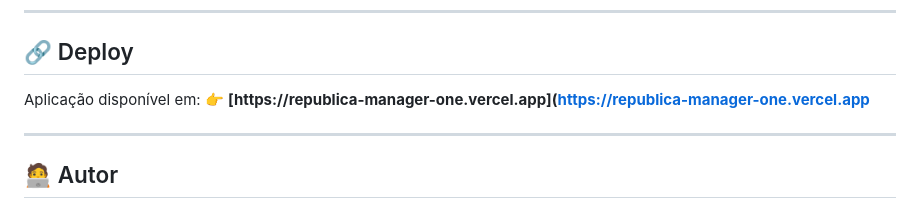
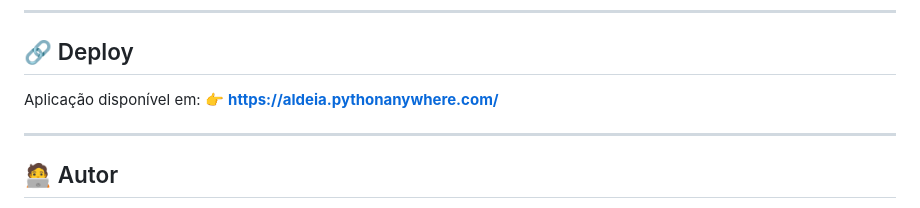
Before and after one commit to DilvoneiL/republica-manager, a Markdown page: README.md, the part around the change. Drawn GitHub-style.

```diff
--- a/README.md
+++ b/README.md
@@ -221,7 +221,7 @@ Durante o desenvolvimento deste projeto, foram trabalhados:
 ## 🔗 Deploy
 
 Aplicação disponível em:
-👉 **[https://republica-manager-one.vercel.app]([https://republica-manager-one.vercel.app](https://aldeia.pythonanywhere.com/)**
+👉 **https://aldeia.pythonanywhere.com/**
 
 ---
 
```
